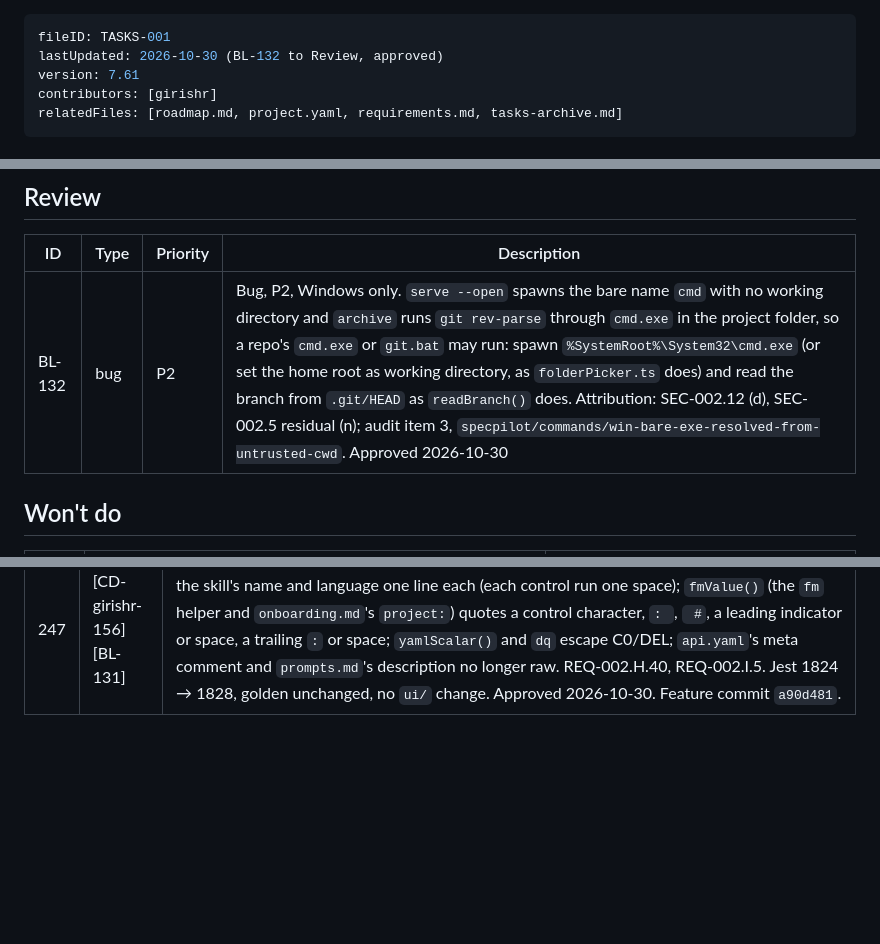
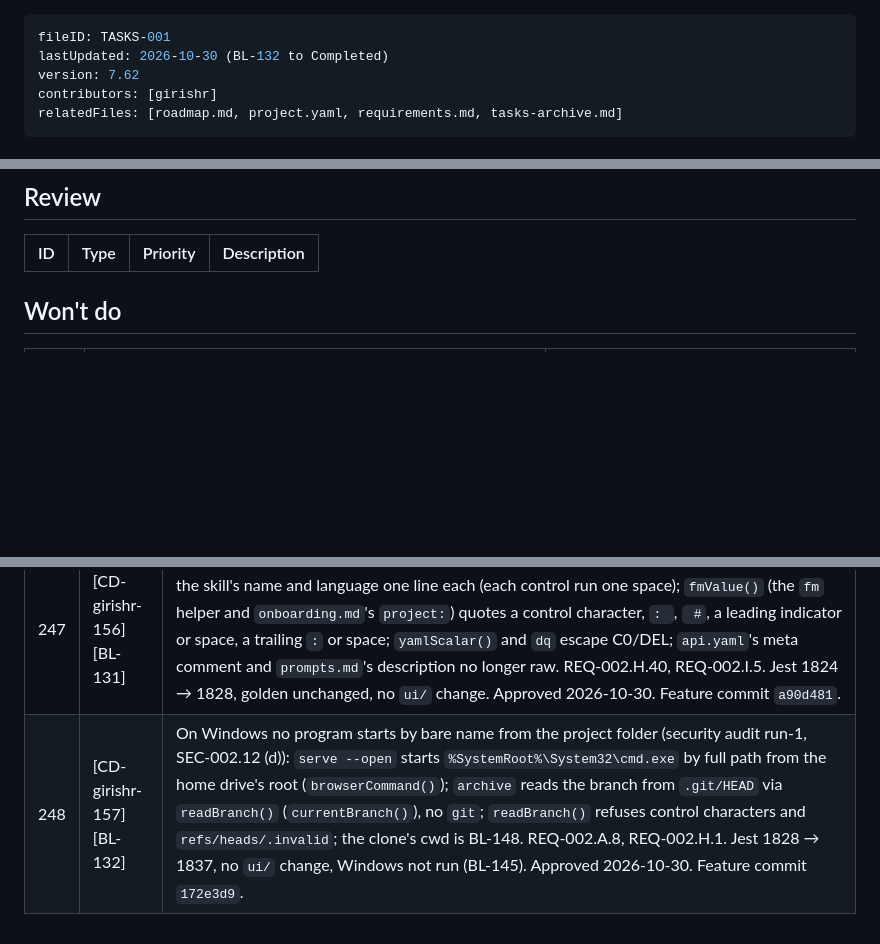
Before and after one commit to girishr/SpecPilot, a Markdown page: .specs/planning/tasks.md, 3 parts joined by grey strips. Drawn GitHub-style; blank space fills up the shorter version.

Commit message:
docs(tasks): BL-132 to Completed (172e3d9)

```diff
--- a/.specs/planning/tasks.md
+++ b/.specs/planning/tasks.md
@@ -1,7 +1,7 @@
 ---
 fileID: TASKS-001
-lastUpdated: 2026-10-30 (BL-132 to Review, approved)
-version: 7.61
+lastUpdated: 2026-10-30 (BL-132 to Completed)
+version: 7.62
 contributors: [girishr]
 relatedFiles: [roadmap.md, project.yaml, requirements.md, tasks-archive.md]
 ---
@@ -83,7 +83,6 @@ Notes
 
 | ID | Type | Priority | Description |
 |---|---|---|---|
-| BL-132 | bug | P2 | Bug, P2, Windows only. `serve --open` spawns the bare name `cmd` with no working directory and `archive` runs `git rev-parse` through `cmd.exe` in the project folder, so a repo's `cmd.exe` or `git.bat` may run: spawn `%SystemRoot%\System32\cmd.exe` (or set the home root as working directory, as `folderPicker.ts` does) and read the branch from `.git/HEAD` as `readBranch()` does. Attribution: SEC-002.12 (d), SEC-002.5 residual (n); audit item 3, `specpilot/commands/win-bare-exe-resolved-from-untrusted-cwd`. Approved 2026-10-30 |
 
 ## Won't do
 
@@ -138,3 +137,4 @@ Notes
 | 245 | [CD-girishr-154] [BL-077] | `init`, `add-specs` and `refine --update` refuse a linked or non-folder level on the way before any write (security audit run-1, SEC-002.12 (b)): guided setup's folder walk moved out of `placeGenerated()` into `folderError()` in `specGenerator.ts`; `generateSpecs()` runs it over every file first and throws `<folder> is a symbolic link, so nothing was written.` (or `is not a folder`), exit 1; guided setup calls it for its unchanged 409. REQ-002.E.17. Jest 1785 → 1793, no `ui/` change. Approved 2026-10-30. Feature commit `153f182`. |
 | 246 | [CD-girishr-155] [BL-130] | One no-follow writer for every CLI write in the project (security audit run-1, SEC-002.12 (a)): `writeInside()` in `specPaths.ts` refuses a link at any level or at the file (also one inside the project), creates with `wx`, replaces by temp file and `rename`; `archive`, `refine`, `refine --update`, `init`, `add-specs`, `validate --fix`, `backfill` and the `.gitattributes` merge go through it; `migrate` is BL-147. REQ-002.E.18. Jest 1793 → 1824, no `ui/` change. Approved 2026-10-30. Feature commit `47cbc1b`. |
 | 247 | [CD-girishr-156] [BL-131] | A project name with control characters stays one value (security audit run-1, SEC-002.12 (c)): the skill's name and language one line each (each control run one space); `fmValue()` (the `fm` helper and `onboarding.md`'s `project:`) quotes a control character, `: `, ` #`, a leading indicator or space, a trailing `:` or space; `yamlScalar()` and `dq` escape C0/DEL; `api.yaml`'s meta comment and `prompts.md`'s description no longer raw. REQ-002.H.40, REQ-002.I.5. Jest 1824 → 1828, golden unchanged, no `ui/` change. Approved 2026-10-30. Feature commit `a90d481`. |
+| 248 | [CD-girishr-157] [BL-132] | On Windows no program starts by bare name from the project folder (security audit run-1, SEC-002.12 (d)): `serve --open` starts `%SystemRoot%\System32\cmd.exe` by full path from the home drive's root (`browserCommand()`); `archive` reads the branch from `.git/HEAD` via `readBranch()` (`currentBranch()`), no `git`; `readBranch()` refuses control characters and `refs/heads/.invalid`; the clone's cwd is BL-148. REQ-002.A.8, REQ-002.H.1. Jest 1828 → 1837, no `ui/` change, Windows not run (BL-145). Approved 2026-10-30. Feature commit `172e3d9`. |
```
